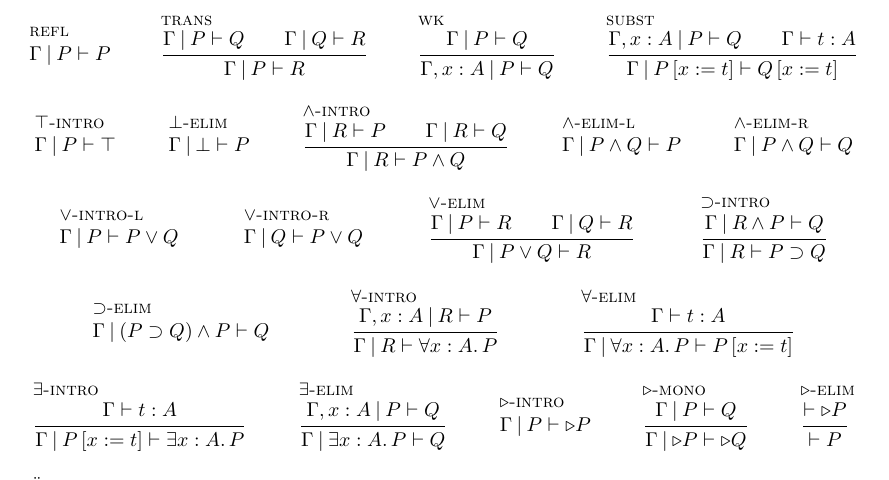
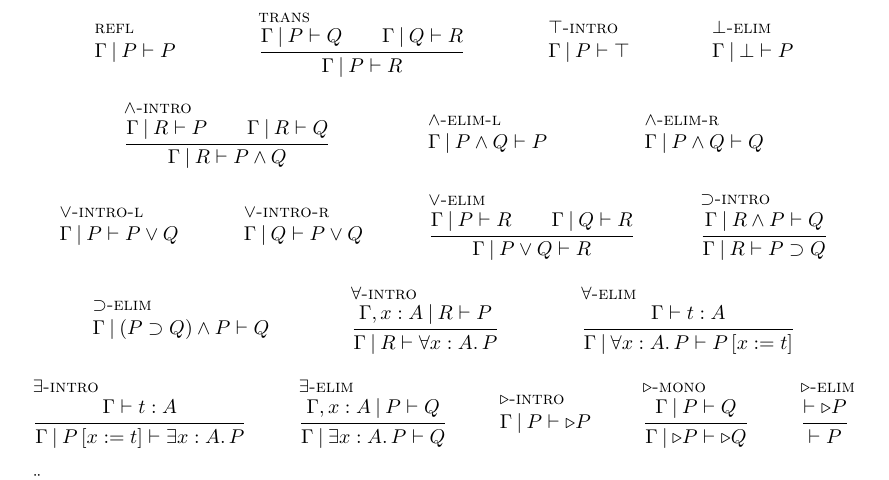
Before and after one commit to balint99/gtt_topos_of_trees, a LaTeX paper (main.tex, which reads appendix.tex, preamble.tex): part of page 28 of 29, cut at the place of the change. Compiled offline with pdfLaTeX.

```diff
--- a/appendix.tex
+++ b/appendix.tex
@@ -102,18 +102,10 @@
     {\entails{\Gamma}{P}{Q} \and \entails{\Gamma}{Q}{R}}
     {\entails{\Gamma}{P}{R}}
 \and
-\inferhref{wk}{rule:wk}
-    {\entails{\Gamma}{P}{Q}}
-    {\entails{\Gamma, x : A}{P}{Q}}
-\and
-\inferhref{subst}{rule:subst}
-    {\entails{\Gamma, x : A}{P}{Q} \and \typed{\Gamma}{t}{A}}
-    {\entails{\Gamma}{\subst{P}{x}{t}}{\subst{Q}{x}{t}}}
-\\
 \inferhref{$\true$-intro}{rule:true-intro}{}{\entails{\Gamma}{P}{\true}}
 \and
 \inferhref{$\false$-elim}{rule:false-elim}{}{\entails{\Gamma}{\false}{P}}
-\and
+\\
 \inferhref{$\wedge$-intro}{rule:and-intro}
     {\entails{\Gamma}{R}{P} \and \entails{\Gamma}{R}{Q}}
     {\entails{\Gamma}{R}{P \wedge Q}}
--- a/preamble.tex
+++ b/preamble.tex
@@ -17,6 +17,7 @@
 
 \usepackage{pftools}
 
+\crefname{defn}{Definition}{Definitions}
 \crefname{ex}{Example}{Examples}
 \crefname{equation}{Equation}{Equations}
 \crefname{figure}{Figure}{Figures}
```
Also changed, not shown: main.pdf, 1 other file.
